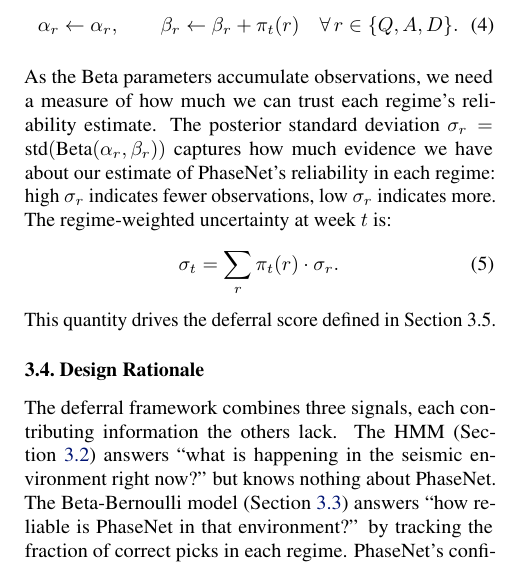
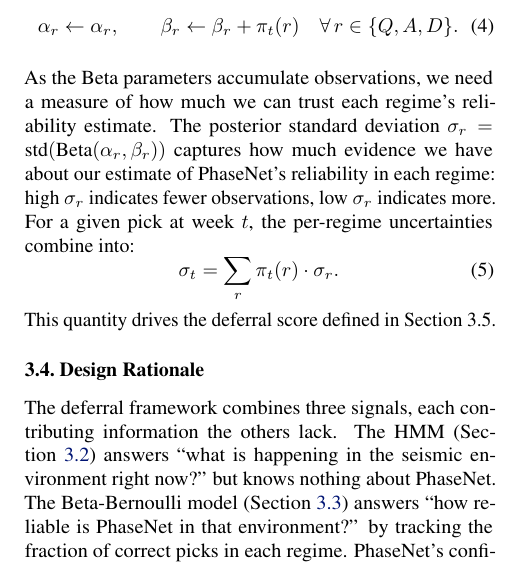
Before and after one commit to ya325icacuk/seismic-phase-picking, a LaTeX paper (paper/main.tex, which reads paper/sections/method.tex): part of one column of page 4 of 13, cut so that both start at the same text. Compiled offline with pdfLaTeX.

Commit message:
Merge σ_t intro into σ_r paragraph, clarify what combines (Edit List v13)
Co-Authored-By: Claude Opus 4.6 <noreply@anthropic.com>

```diff
--- a/paper/sections/method.tex
+++ b/paper/sections/method.tex
@@ -162,7 +162,7 @@ and for an incorrect pick:
     \alpha_r \leftarrow \alpha_r, \qquad \beta_r \leftarrow \beta_r + \pi_t(r) \quad \forall\, r \in \{Q, A, D\}.
 \end{equation}
 
-As the Beta parameters accumulate observations, we need a measure of how much we can trust each regime's reliability estimate. The posterior standard deviation $\sigma_r = \text{std}(\text{Beta}(\alpha_r, \beta_r))$ captures how much evidence we have about our estimate of PhaseNet's reliability in each regime: high $\sigma_r$ indicates fewer observations, low $\sigma_r$ indicates more. The regime-weighted uncertainty at week $t$ is:
+As the Beta parameters accumulate observations, we need a measure of how much we can trust each regime's reliability estimate. The posterior standard deviation $\sigma_r = \text{std}(\text{Beta}(\alpha_r, \beta_r))$ captures how much evidence we have about our estimate of PhaseNet's reliability in each regime: high $\sigma_r$ indicates fewer observations, low $\sigma_r$ indicates more. For a given pick at week $t$, the per-regime uncertainties combine into:
 \begin{equation}
     \sigma_t = \sum_{r} \pi_t(r) \cdot \sigma_r.
     \label{eq:sigma_t}
```
